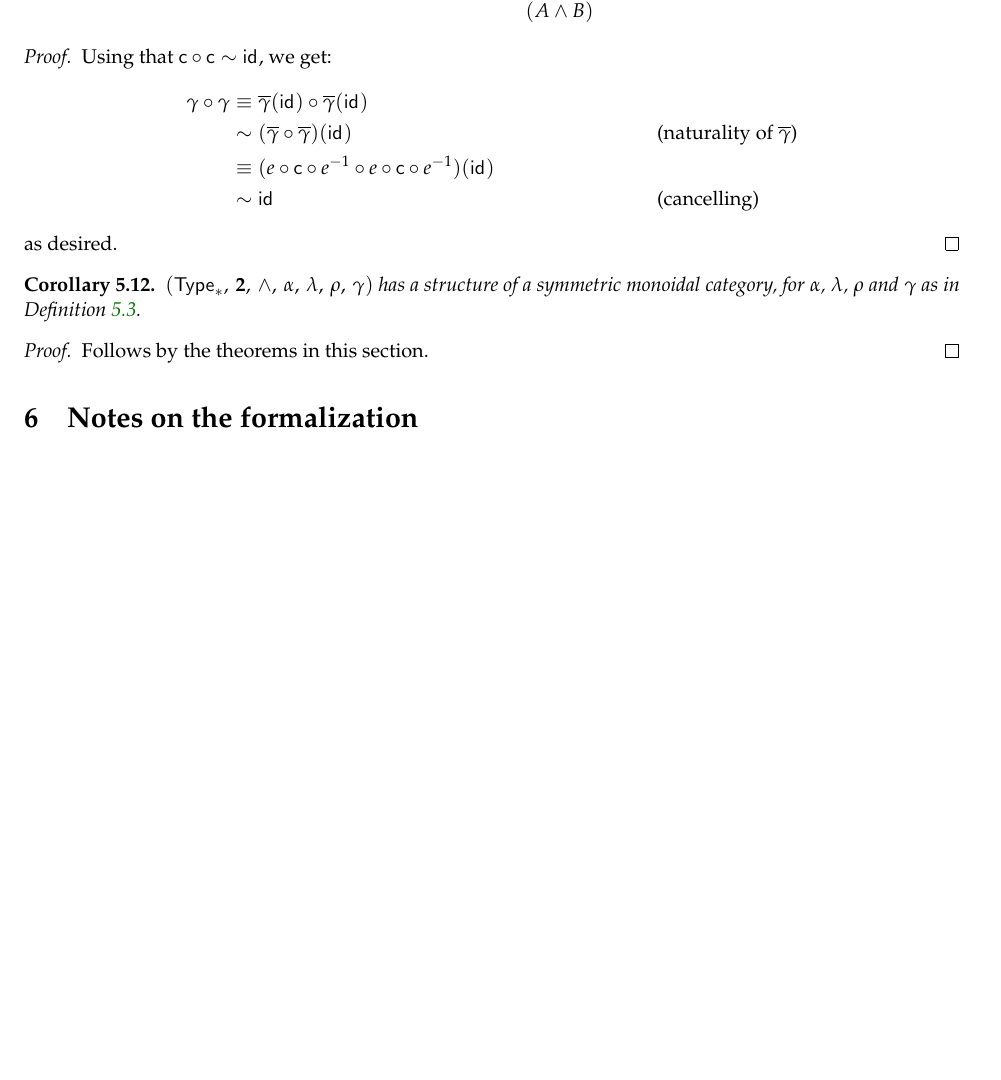
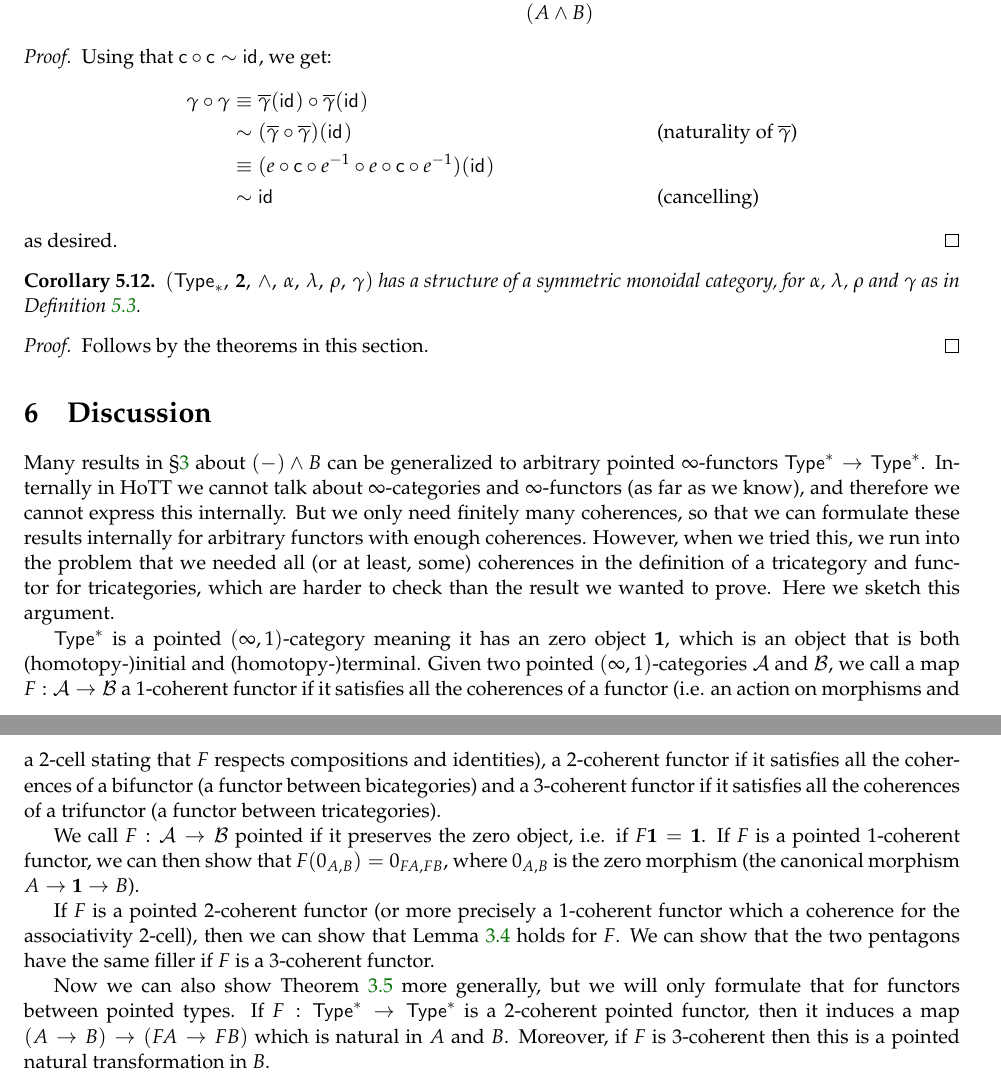
Before and after one commit to cmu-phil/Spectral, a LaTeX document (Notes/smash.tex): part of page 14 of 14 before the commit and two parts of pages 14 and 15 of 15 after it, the two joined at a grey line, cut so that both start at the same text, the shorter picture padded with empty space. Compiled offline with pdfLaTeX.

Commit message:
add discussion to notes smash

```diff
--- a/Notes/smash.tex
+++ b/Notes/smash.tex
@@ -3,6 +3,7 @@
 \input{preamble-articles}
 
 \title{Notes on the smash product}
+\author{Floris van Doorn \and Stefano Piceghello}
 \date{\today}
 \usepackage{fullpage}
 \newcommand{\pmap}{\to}
@@ -27,6 +28,7 @@
 \newcommand{\oneh}{\mathsf{u}}
 \newcommand{\two}{\mathsf{t}}
 \newcommand{\twist}{\mathsf{c}}
+\newcommand{\mc}{\mathcal}
 
 \begin{document}
 
@@ -940,10 +942,25 @@ Using \autoref{lem:yoneda} (Yoneda) we can prove associativity, left- and right
 	Follows by the theorems in this section.
 \end{proof}
 
+\section{Discussion}
 
-\section{Notes on the formalization}
+Many results in \autoref{sec:smash} about $({-}) \smsh B$ can be generalized to arbitrary pointed $\infty$-functors $\type^*\to\type^*$. Internally in HoTT we cannot talk about $\infty$-categories and $\infty$-functors (as far as we know), and therefore we cannot express this internally. But we only need finitely many coherences, so that we can formulate these results internally for arbitrary functors with enough coherences. However, when we tried this, we run into the problem that we needed all (or at least, some) coherences in the definition of a tricategory and functor for tricategories, which are harder to check than the result we wanted to prove. Here we sketch this argument.
 
-%The order of arguments are different in the formalization here and there. Also, some smashes are commuted. This is because some unfortunate choices have been made in the formalization. Reversing these choices is possible, but probably more work than it's worth (the final result is exactly the same).
+$\type^*$ is a pointed $(\infty,1)$-category meaning it has an zero object $\unit$, which is an object that is both (homotopy-)initial and (homotopy-)terminal. Given two pointed $(\infty,1)$-categories $\mc{A}$ and $\mc{B}$, we call a map $F:\mc{A}\to\mc{B}$ a 1-coherent functor if it satisfies all the coherences of a functor (i.e. an action on morphisms and a 2-cell stating that $F$ respects compositions and identities), a 2-coherent functor if it satisfies all the coherences of a bifunctor (a functor between bicategories) and a 3-coherent functor if it satisfies all the coherences of a trifunctor (a functor between tricategories).
+% Add reference:
+% @article{gurski2006algebraic,
+% title={An algebraic theory of tricategories},
+% author={Gurski, Nick},
+% year={2007},
+% url={http://gauss.math.yale.edu/~mg622/tricats.pdf}
+% }
+
+We call $F:\mc{A}\to\mc{B}$ pointed if it preserves the zero object, i.e. if $F\unit=\unit$. If $F$ is a pointed 1-coherent functor, we can then show that $F(0_{A,B})=0_{FA,FB}$, where $0_{A,B}$ is the zero morphism (the canonical morphism $A\to\unit\to B$).
+
+If $F$ is a pointed 2-coherent functor (or more precisely a 1-coherent functor which a coherence for the associativity 2-cell), then we can show that \autoref{lem:smash-coh} holds for $F$. We can show that the two pentagons have the same filler if $F$ is a 3-coherent functor.
+
+Now we can also show \autoref{thm:smash-functor-right} more generally, but we will only formulate that for functors between pointed types. If $F:\type^*\to\type^*$ is a 2-coherent pointed functor, then it induces a map
+$(A\to B)\to(FA\to FB)$ which is natural in $A$ and $B$. Moreover, if $F$ is 3-coherent then this is a pointed natural transformation in $B$.
 
 \end{document}
 
```
Also changed, not shown: Notes/smash.tex (2 more changed lines).
